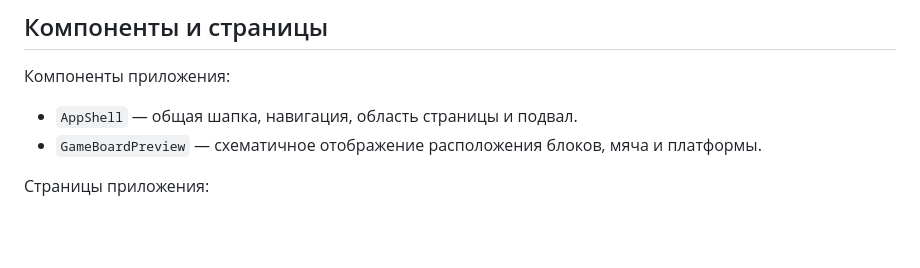
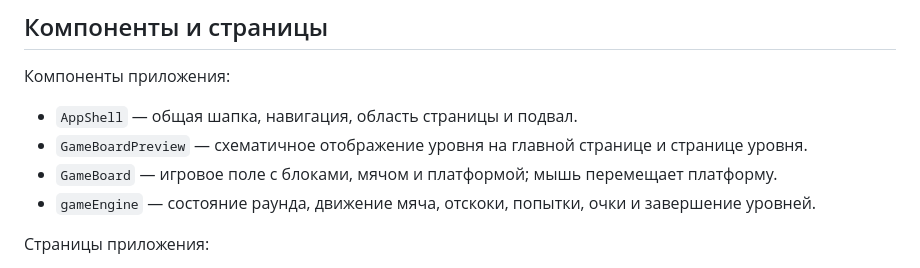
Before and after one commit to Maxi-coder/breakout-coursework, a Markdown page: architecture.md, the part around one of its changes. GitHub-like rendering; blank space fills up the shorter version.

```diff
--- a/architecture.md
+++ b/architecture.md
@@ -108,7 +113,9 @@ packages/ui-components/
 Компоненты приложения:
 
 - `AppShell` — общая шапка, навигация, область страницы и подвал.
-- `GameBoardPreview` — схематичное отображение расположения блоков, мяча и платформы.
+- `GameBoardPreview` — схематичное отображение уровня на главной странице и странице уровня.
+- `GameBoard` — игровое поле с блоками, мячом и платформой; мышь перемещает платформу.
+- `gameEngine` — состояние раунда, движение мяча, отскоки, попытки, очки и завершение уровней.
 
 Страницы приложения:
 
```
Also changed, not shown: other parts of architecture.md (+13 -4 lines), README.md (+16 -4 lines), mvp.md (+2 -2 lines), docs/screenshots/game.png, 8 other files.
